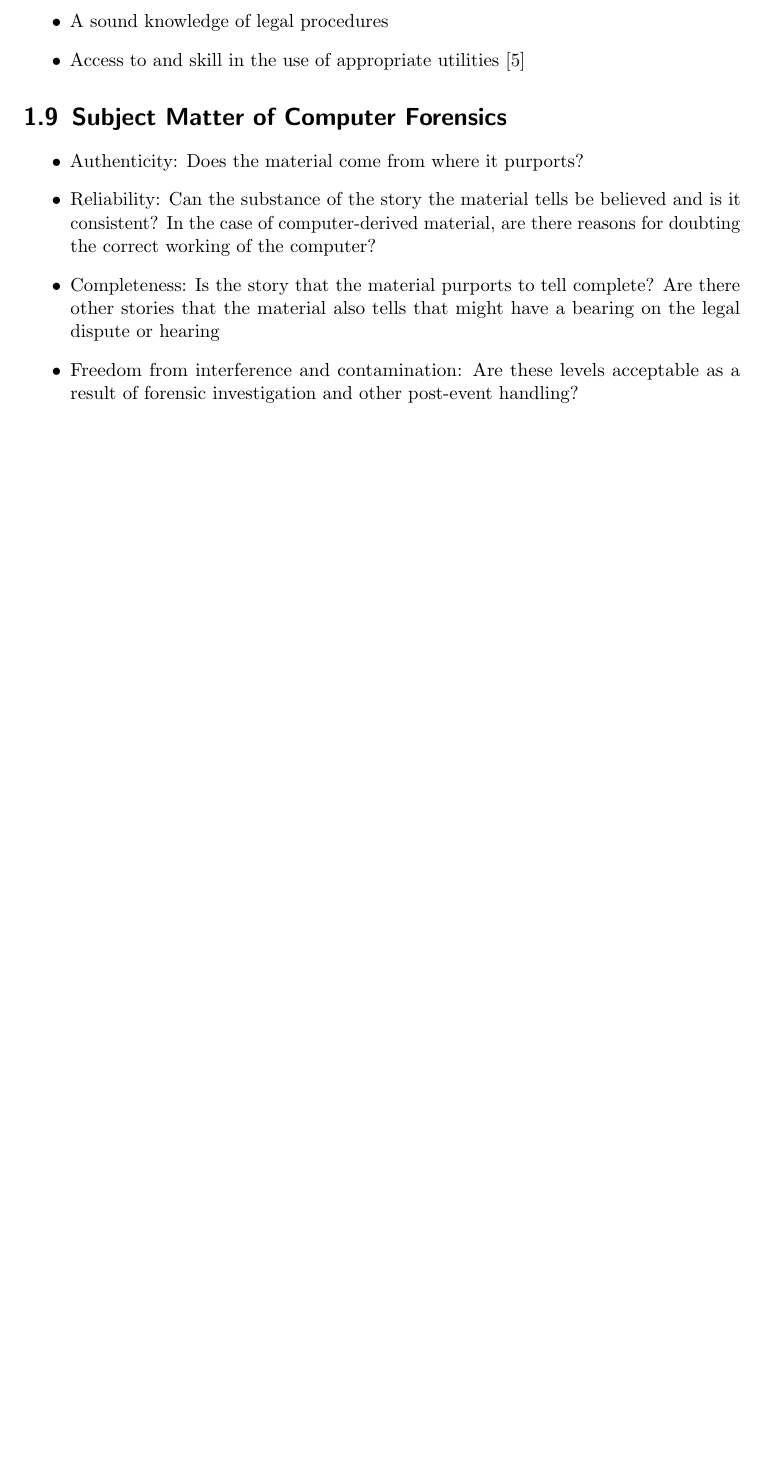
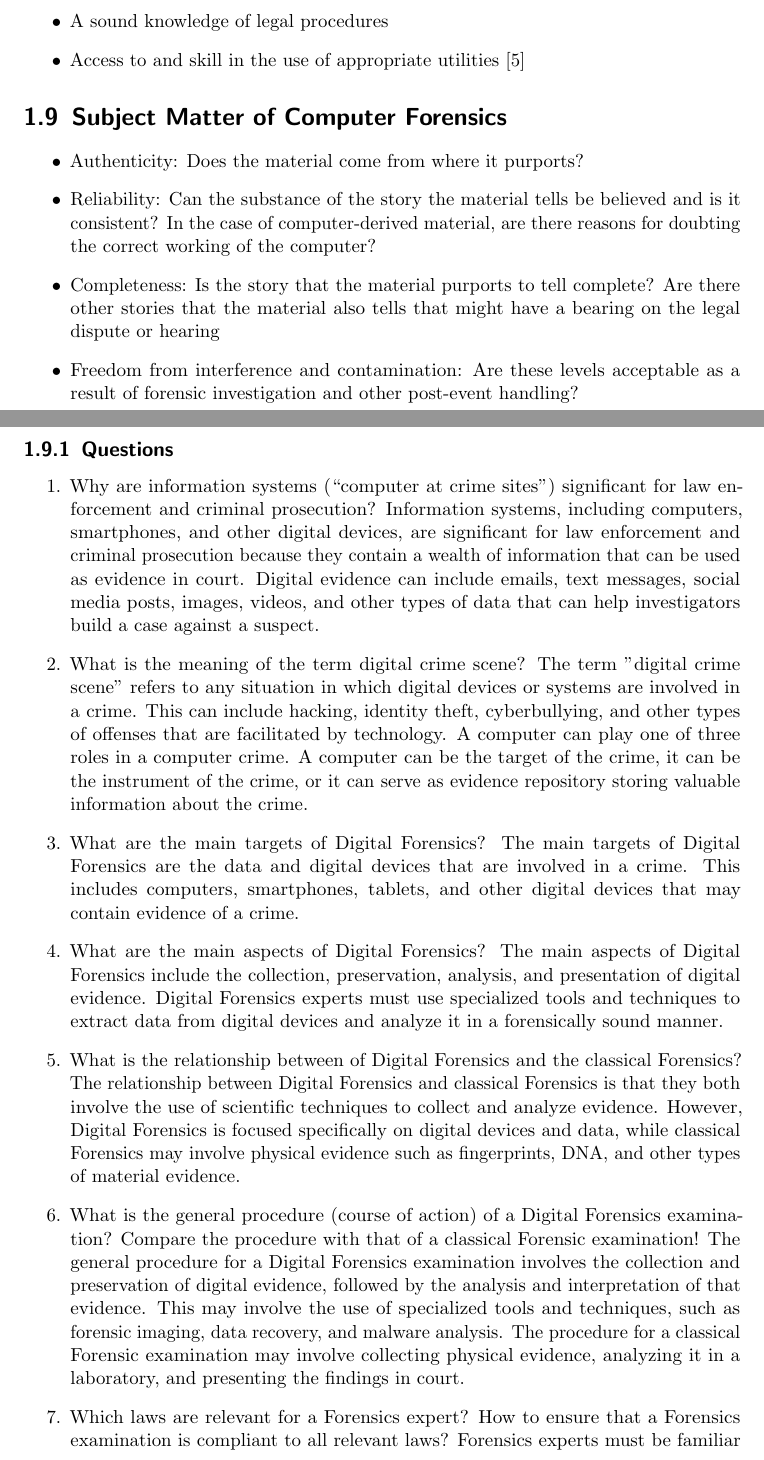
Before and after one commit to twenT1xxx/DiFo, a LaTeX document (DiFo.tex): part of page 9 of 9 before the commit and two parts of pages 9 and 10 of 11 after it, the two joined at a grey line, cut so that both start at the same text, the shorter picture padded with empty space. Compiled offline with pdfLaTeX.

Commit message:
Question Introduction

```diff
--- a/DiFo.tex
+++ b/DiFo.tex
@@ -176,3 +176,21 @@ there other stories that the material also tells that might have a bearing on th
 legal dispute or hearing
 \item Freedom from interference and contamination: Are these levels acceptable as
 a result of forensic investigation and other post-event handling?
+\end{itemize}
+\subsection{Questions}
+\begin{enumerate}
+\item  Why are information systems (“computer at crime sites”) significant for law enforcement and criminal prosecution?
+Information systems, including computers, smartphones, and other digital devices, are significant for law enforcement and criminal prosecution because they contain a wealth of information that can be used as evidence in court. Digital evidence can include emails, text messages, social media posts, images, videos, and other types of data that can help investigators build a case against a suspect.
+\item What is the meaning of the term digital crime scene?
+The term "digital crime scene" refers to any situation in which digital devices or systems are involved in a crime. This can include hacking, identity theft, cyberbullying, and other types of offenses that are facilitated by technology. A computer can play one of three roles in a computer crime. A computer can be the target of the crime, it can be the instrument of the crime, or it can serve as evidence repository storing valuable information about the crime.
+\item What are the main targets of Digital Forensics?
+The main targets of Digital Forensics are the data and digital devices that are involved in a crime. This includes computers, smartphones, tablets, and other digital devices that may contain evidence of a crime.
+\item What are the main aspects of Digital Forensics?
+The main aspects of Digital Forensics include the collection, preservation, analysis, and presentation of digital evidence. Digital Forensics experts must use specialized tools and techniques to extract data from digital devices and analyze it in a forensically sound manner.
+\item What is the relationship between of Digital Forensics and the classical Forensics?
+The relationship between Digital Forensics and classical Forensics is that they both involve the use of scientific techniques to collect and analyze evidence. However, Digital Forensics is focused specifically on digital devices and data, while classical Forensics may involve physical evidence such as fingerprints, DNA, and other types of material evidence.
+\item What is the general procedure (course of action) of a Digital Forensics examination? Compare the procedure with that of a classical Forensic examination!
+The general procedure for a Digital Forensics examination involves the collection and preservation of digital evidence, followed by the analysis and interpretation of that evidence. This may involve the use of specialized tools and techniques, such as forensic imaging, data recovery, and malware analysis. The procedure for a classical Forensic examination may involve collecting physical evidence, analyzing it in a laboratory, and presenting the findings in court.
+\item Which laws are relevant for a Forensics expert? How to ensure that a Forensics examination is compliant to all relevant laws?
+Forensics experts must be familiar with relevant laws related to evidence collection and analysis, such as the Federal Rules of Evidence and the Computer Fraud and Abuse Act. They must also ensure that their examinations are compliant with applicable laws and regulations, such as those related to privacy and data protection.
+\item What are typical Forensics tools, a Digital Forensics expert applies during an examination? Compare the tools with those of a classical Forensic examination!
```
Also changed, not shown: DiFo.pdf, DiFo.tex (13 more changed lines), 4 other files.
